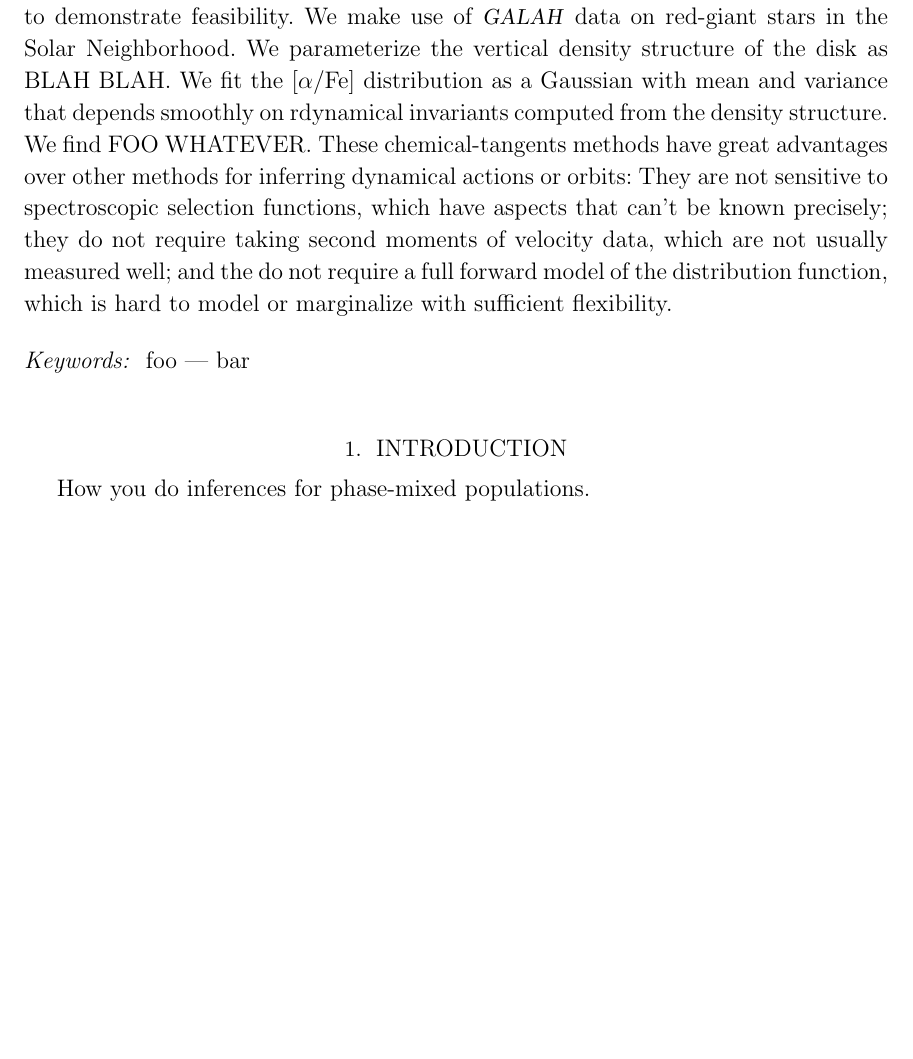
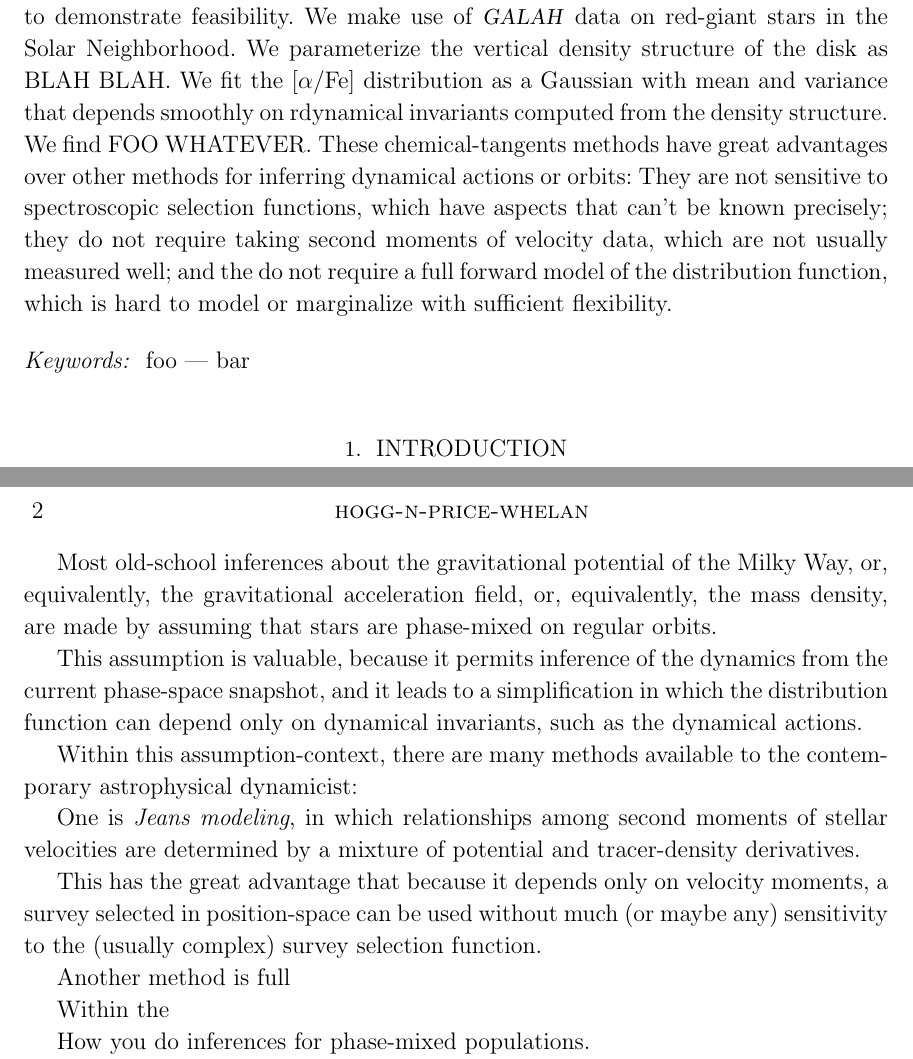
Before and after one commit to davidwhogg/BetterInferenceThroughChemistry, a LaTeX paper (paper/disk.tex): part of page 1 of 2 before the commit and two parts of pages 1 and 2 of 2 after it, the two joined at a grey line, cut so that both start at the same text, the shorter picture padded with empty space. Compiled offline with LaTeX, dvips and Ghostscript.

Commit message:
starting

```diff
--- a/paper/disk.tex
+++ b/paper/disk.tex
@@ -102,6 +102,34 @@ which is hard to model or marginalize with sufficient flexibility.
 
 \section{Introduction}
 
+Most old-school inferences about the gravitational potential of the
+Milky Way, or, equivalently, the gravitational acceleration field, or,
+equivalently, the mass density, are made by assuming that stars are
+phase-mixed on regular orbits.
+
+This assumption is valuable, because it permits inference of the
+dynamics from the current phase-space snapshot, and it leads to a
+simplification in which the distribution function can depend only on
+dynamical invariants, such as the dynamical actions.
+
+Within this assumption-context, there are many methods available to the
+contemporary astrophysical dynamicist:
+
+One is \emph{Jeans modeling}, in which relationships among second moments
+of stellar velocities are determined by a mixture of potential and
+tracer-density derivatives.
+
+This has the great advantage that because it depends only on velocity
+moments, a survey selected in position-space can be used without much
+(or maybe any) sensitivity to the (usually complex) survey selection
+function.
+
+Another method is full
+
+
+
+Within the
+
 How you do inferences for phase-mixed populations.
 
 How all these inferences are either high-order (like Jeans) or hard (like forward modeling).
```
